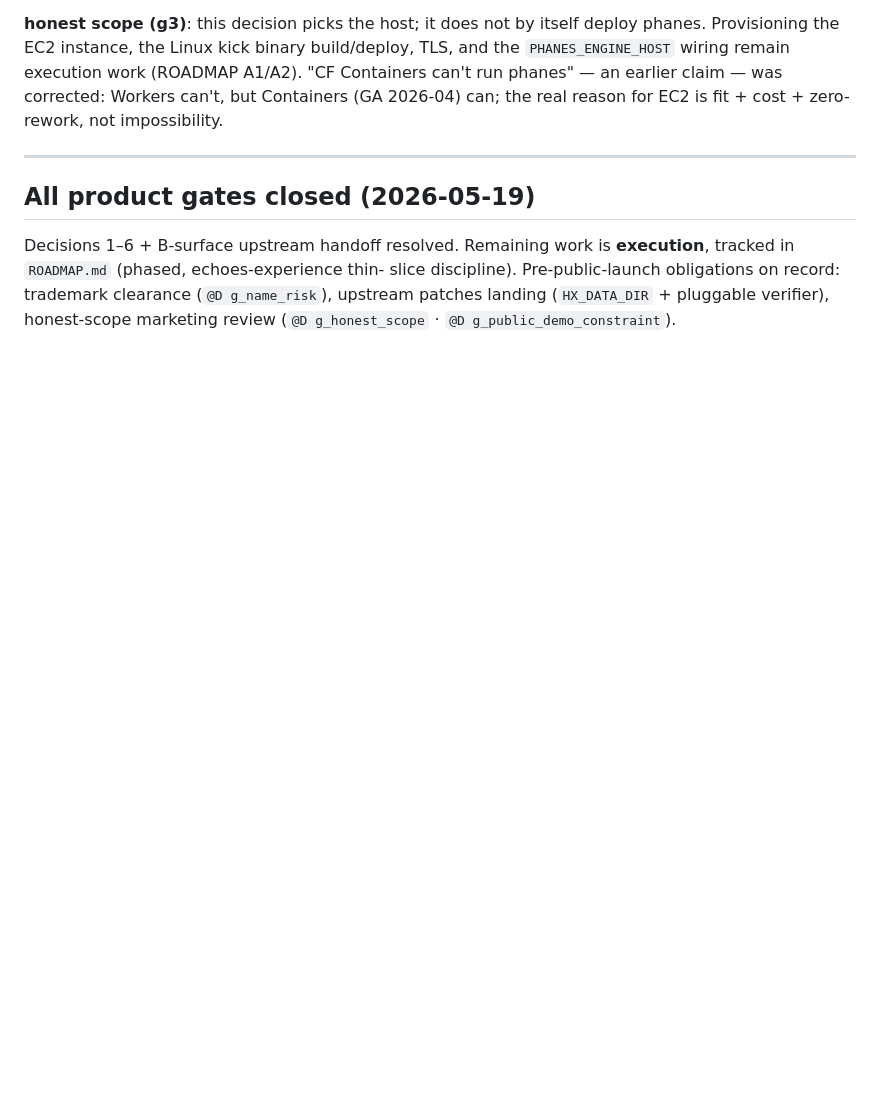
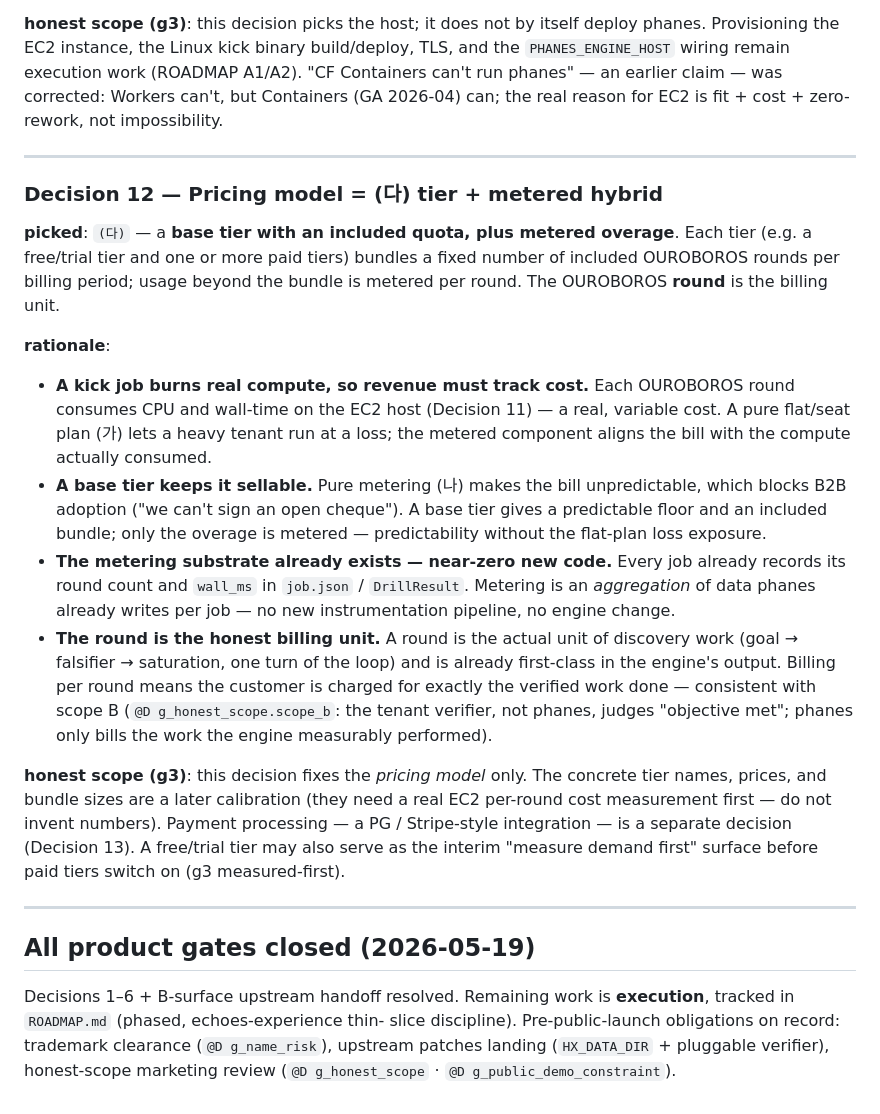
Before and after one commit to dancinlab/phanes, a Markdown page: design.md, the part around the change. Drawn GitHub-style; blank space fills up the shorter version.

Commit message:
docs(design): Decision 12 — pricing model = tier + metered hybrid
Second deployment decision in the 하나하나 gate pass. Picked a base
tier (included OUROBOROS-round quota) plus metered overage, with the
round as the billing unit.

Rationale in design.md: a kick round burns real EC2 compute so revenue
must track cost (a flat/seat plan lets heavy tenants run at a loss);
a base tier keeps the bill predictable enough to sell B2B while metered
overage aligns the upside; the metering substrate already exists —
round count + wall_ms are recorded per job in job.json/DrillResult, so
metering is aggregation of existing data with near-zero new code; and
the round is the honest unit — the actual unit of discovery work,
consistent with scope-B (phanes bills measured work, the tenant
verifier judges objective-met).

Scope (g3): this fixes the pricing *model* only. Concrete tier prices
and bundle sizes need a real per-round EC2 cost measurement first (no
invented numbers). Payment-processor integration is split out as
Decision 13.

Co-Authored-By: Claude Opus 4.7 (1M context) <noreply@anthropic.com>

```diff
--- a/design.md
+++ b/design.md
@@ -563,6 +563,47 @@ impossibility.
 
 ---
 
+### Decision 12 — Pricing model = (다) tier + metered hybrid
+
+**picked**: `(다)` — a **base tier with an included quota, plus metered
+overage**. Each tier (e.g. a free/trial tier and one or more paid
+tiers) bundles a fixed number of included OUROBOROS rounds per billing
+period; usage beyond the bundle is metered per round. The OUROBOROS
+**round** is the billing unit.
+
+**rationale**:
+- **A kick job burns real compute, so revenue must track cost.** Each
+  OUROBOROS round consumes CPU and wall-time on the EC2 host (Decision
+  11) — a real, variable cost. A pure flat/seat plan (가) lets a heavy
+  tenant run at a loss; the metered component aligns the bill with the
+  compute actually consumed.
+- **A base tier keeps it sellable.** Pure metering (나) makes the bill
+  unpredictable, which blocks B2B adoption ("we can't sign an open
+  cheque"). A base tier gives a predictable floor and an included
+  bundle; only the overage is metered — predictability without the
+  flat-plan loss exposure.
+- **The metering substrate already exists — near-zero new code.** Every
+  job already records its round count and `wall_ms` in `job.json` /
+  `DrillResult`. Metering is an *aggregation* of data phanes already
+  writes per job — no new instrumentation pipeline, no engine change.
+- **The round is the honest billing unit.** A round is the actual unit
+  of discovery work (goal → falsifier → saturation, one turn of the
+  loop) and is already first-class in the engine's output. Billing per
+  round means the customer is charged for exactly the verified work
+  done — consistent with scope B (`@D g_honest_scope.scope_b`: the
+  tenant verifier, not phanes, judges "objective met"; phanes only
+  bills the work the engine measurably performed).
+
+**honest scope (g3)**: this decision fixes the *pricing model* only.
+The concrete tier names, prices, and bundle sizes are a later
+calibration (they need a real EC2 per-round cost measurement first —
+do not invent numbers). Payment processing — a PG / Stripe-style
+integration — is a separate decision (Decision 13). A free/trial tier
+may also serve as the interim "measure demand first" surface before
+paid tiers switch on (g3 measured-first).
+
+---
+
 ## All product gates closed (2026-05-19)
 
 Decisions 1–6 + B-surface upstream handoff resolved. Remaining work is
```
